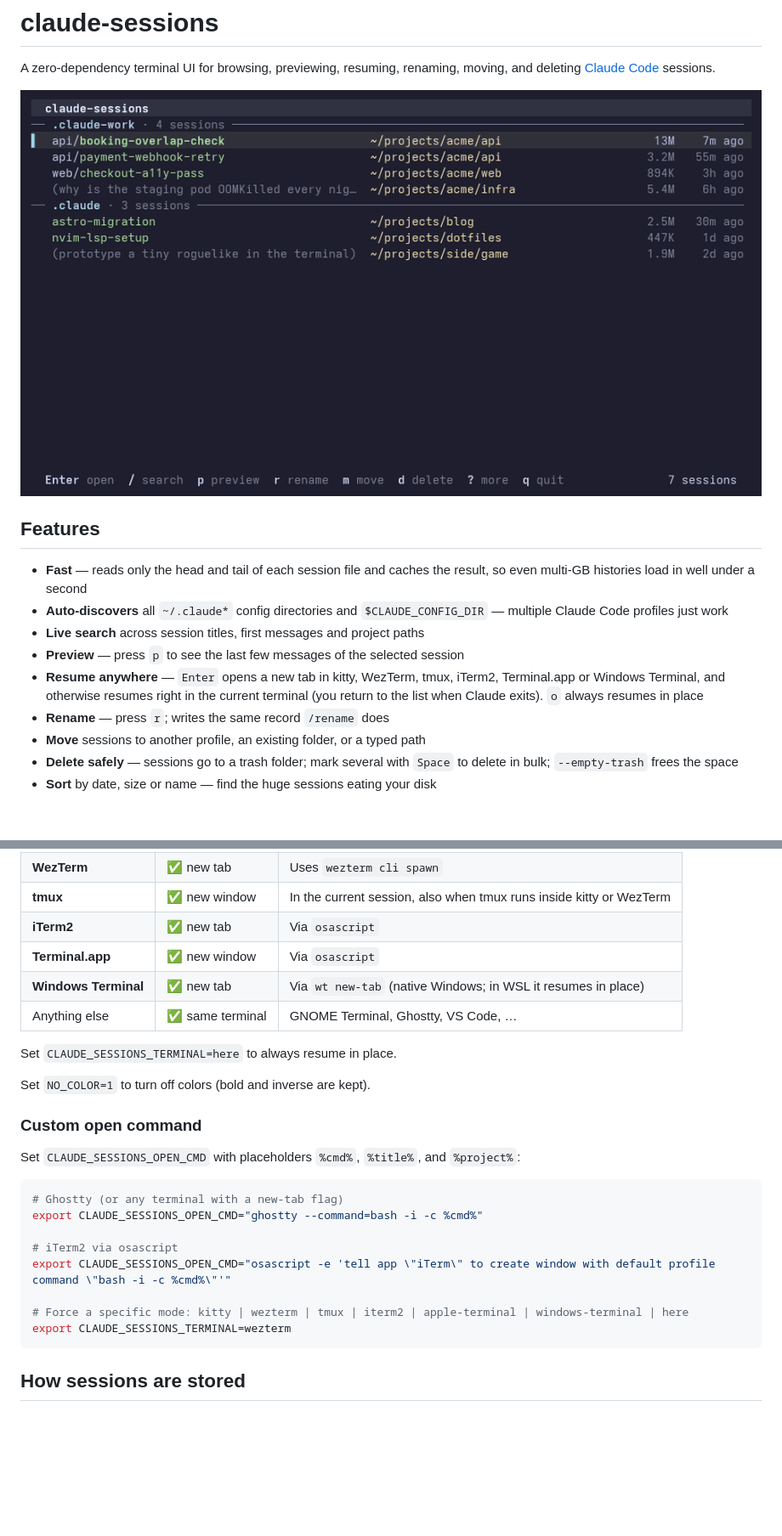
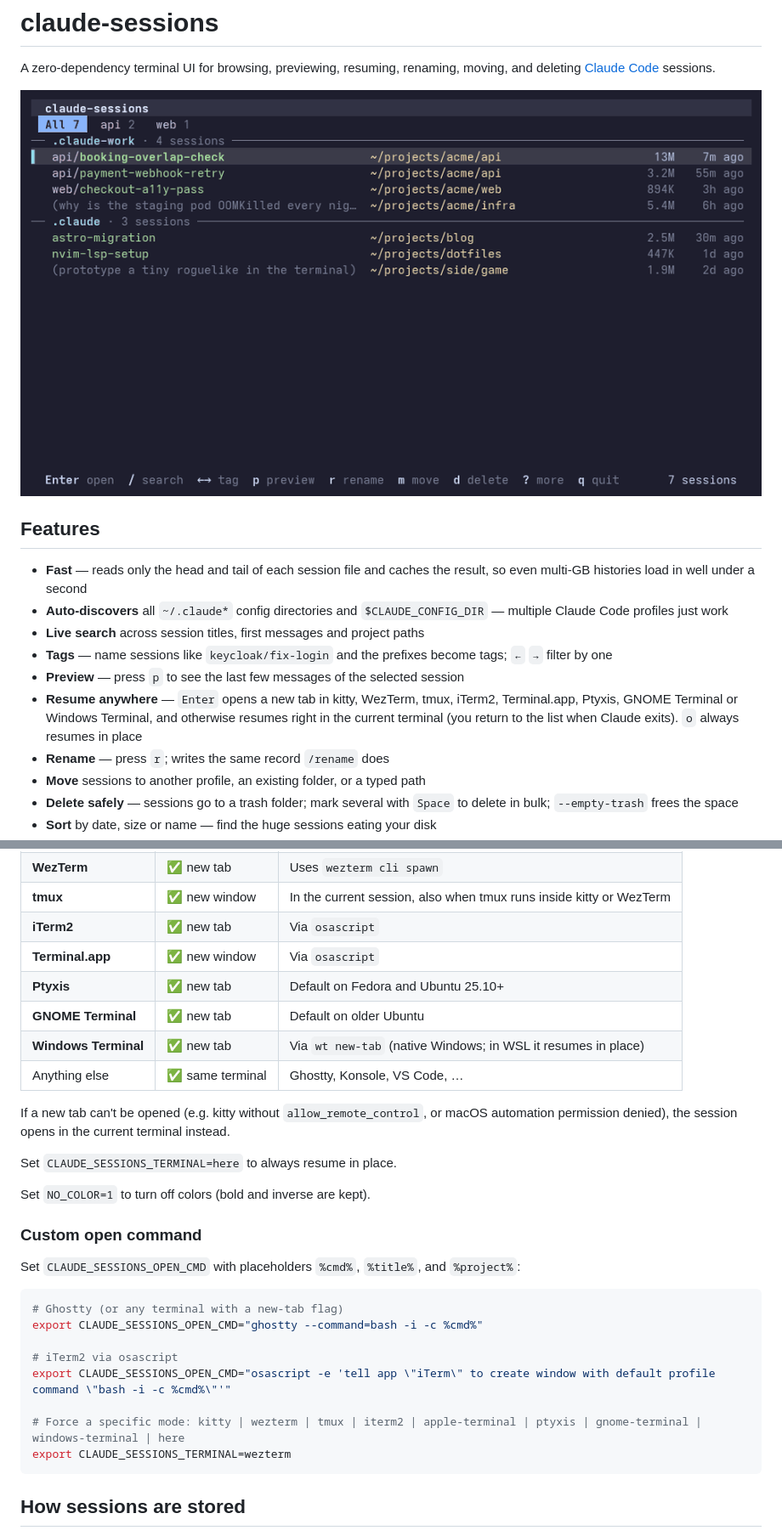
Before and after one commit to vinh0809it/claude-sessions, a Markdown page: README.md, 2 parts joined by grey strips. Shown at 85% size. Drawn GitHub-style; pictures changed too: docs/demo.gif; blank space fills up the shorter version.

````diff
--- a/README.md
+++ b/README.md
@@ -9,8 +9,9 @@ A zero-dependency terminal UI for browsing, previewing, resuming, renaming, movi
 - **Fast** — reads only the head and tail of each session file and caches the result, so even multi-GB histories load in well under a second
 - **Auto-discovers** all `~/.claude*` config directories and `$CLAUDE_CONFIG_DIR` — multiple Claude Code profiles just work
 - **Live search** across session titles, first messages and project paths
+- **Tags** — name sessions like `keycloak/fix-login` and the prefixes become tags; `←` `→` filter by one
 - **Preview** — press `p` to see the last few messages of the selected session
-- **Resume anywhere** — `Enter` opens a new tab in kitty, WezTerm, tmux, iTerm2, Terminal.app or Windows Terminal, and otherwise resumes right in the current terminal (you return to the list when Claude exits). `o` always resumes in place
+- **Resume anywhere** — `Enter` opens a new tab in kitty, WezTerm, tmux, iTerm2, Terminal.app, Ptyxis, GNOME Terminal or Windows Terminal, and otherwise resumes right in the current terminal (you return to the list when Claude exits). `o` always resumes in place
 - **Rename** — press `r`; writes the same record `/rename` does
 - **Move** sessions to another profile, an existing folder, or a typed path
 - **Delete safely** — sessions go to a trash folder; mark several with `Space` to delete in bulk; `--empty-trash` frees the space
@@ -88,8 +94,12 @@ Sessions are grouped by profile in the UI. Press `m` to move a session to a diff
 | **tmux** | ✅ new window | In the current session, also when tmux runs inside kitty or WezTerm |
 | **iTerm2** | ✅ new tab | Via `osascript` |
 | **Terminal.app** | ✅ new window | Via `osascript` |
+| **Ptyxis** | ✅ new tab | Default on Fedora and Ubuntu 25.10+ |
+| **GNOME Terminal** | ✅ new tab | Default on older Ubuntu |
 | **Windows Terminal** | ✅ new tab | Via `wt new-tab` (native Windows; in WSL it resumes in place) |
-| Anything else | ✅ same terminal | GNOME Terminal, Ghostty, VS Code, … |
+| Anything else | ✅ same terminal | Ghostty, Konsole, VS Code, … |
+
+If a new tab can't be opened (e.g. kitty without `allow_remote_control`, or macOS automation permission denied), the session opens in the current terminal instead.
 
 Set `CLAUDE_SESSIONS_TERMINAL=here` to always resume in place.
 
@@ -106,7 +116,7 @@ export CLAUDE_SESSIONS_OPEN_CMD="ghostty --command=bash -i -c %cmd%"
 # iTerm2 via osascript
 export CLAUDE_SESSIONS_OPEN_CMD="osascript -e 'tell app \"iTerm\" to create window with default profile command \"bash -i -c %cmd%\"'"
 
-# Force a specific mode: kitty | wezterm | tmux | iterm2 | apple-terminal | windows-terminal | here
+# Force a specific mode: kitty | wezterm | tmux | iterm2 | apple-terminal | ptyxis | gnome-terminal | windows-terminal | here
 export CLAUDE_SESSIONS_TERMINAL=wezterm
 ```
 
````
Also changed, not shown: other parts of README.md (+7 -2 lines), 13 other files.
